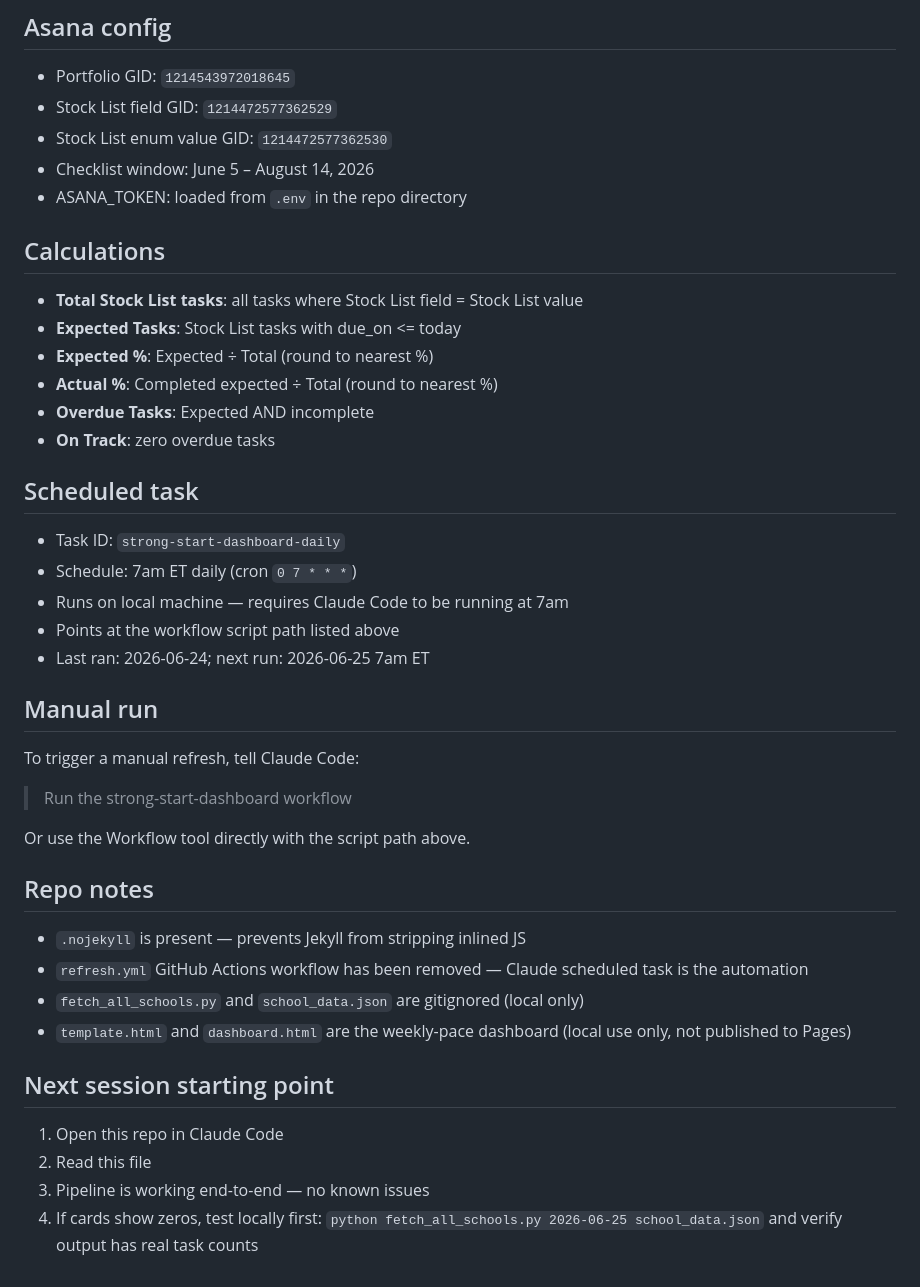
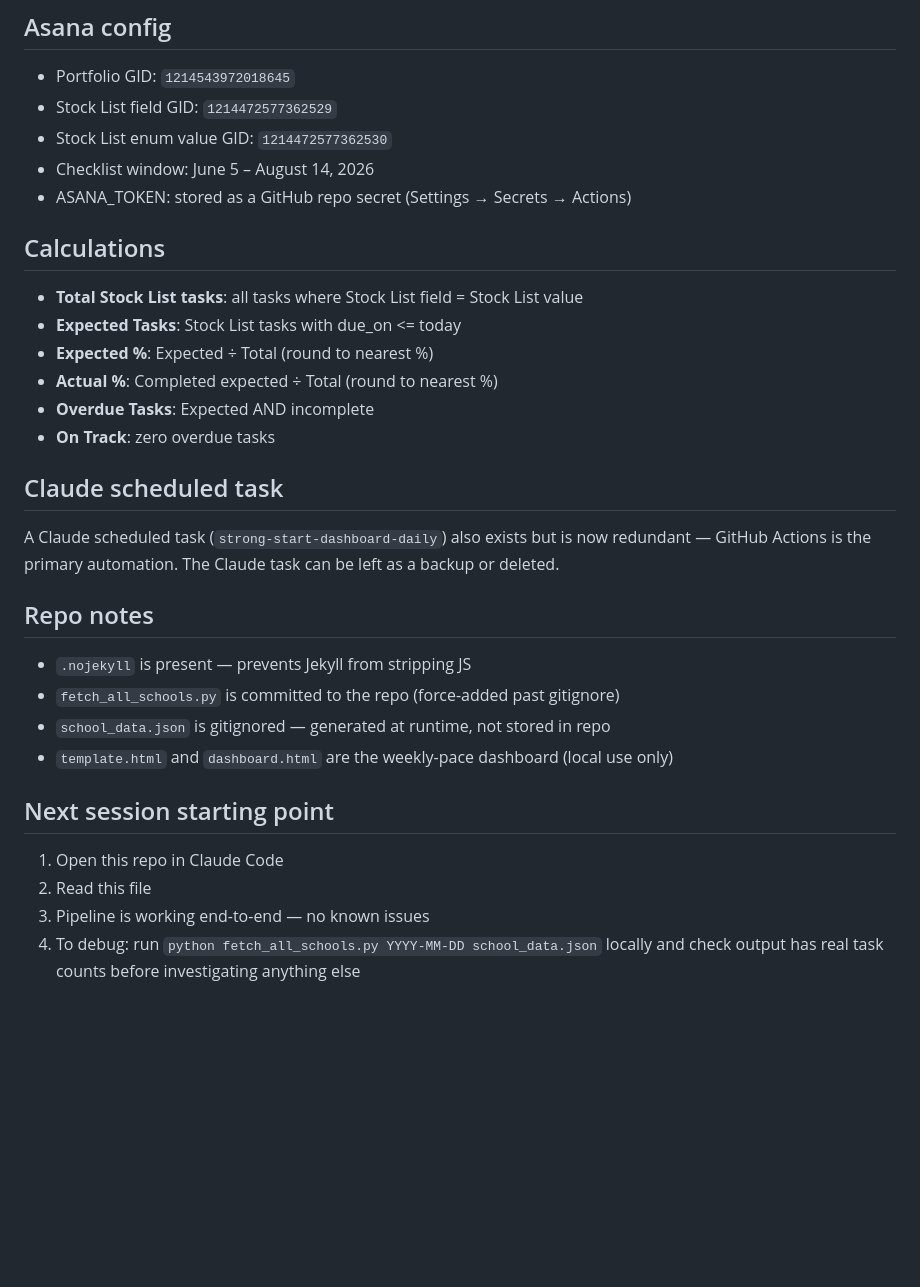
Before and after one commit to jweber-cpu/strong-start-dashboard, a Markdown page: HANDOFF.md, the part around one of its changes. Drawn GitHub-style; blank space fills up the shorter version.

```diff
--- a/HANDOFF.md
+++ b/HANDOFF.md
@@ -83,7 +86,7 @@ Located at: `C:\Users\Jweber\Desktop\Claudio\Code Sessions\strong-start-dashboar
 - Stock List field GID: `1214472577362529`
 - Stock List enum value GID: `1214472577362530`
 - Checklist window: June 5 – August 14, 2026
-- ASANA_TOKEN: loaded from `.env` in the repo directory
+- ASANA_TOKEN: stored as a GitHub repo secret (Settings → Secrets → Actions)
 
 ## Calculations
 
@@ -94,31 +97,20 @@ Located at: `C:\Users\Jweber\Desktop\Claudio\Code Sessions\strong-start-dashboar
 - **Overdue Tasks**: Expected AND incomplete
 - **On Track**: zero overdue tasks
 
-## Scheduled task
+## Claude scheduled task
 
-- Task ID: `strong-start-dashboard-daily`
-- Schedule: 7am ET daily (cron `0 7 * * *`)
-- Runs on local machine — requires Claude Code to be running at 7am
-- Points at the workflow script path listed above
-- Last ran: 2026-06-24; next run: 2026-06-25 7am ET
-
-## Manual run
-
-To trigger a manual refresh, tell Claude Code:
-> Run the strong-start-dashboard workflow
-
-Or use the Workflow tool directly with the script path above.
+A Claude scheduled task (`strong-start-dashboard-daily`) also exists but is now redundant — GitHub Actions is the primary automation. The Claude task can be left as a backup or deleted.
 
 ## Repo notes
 
-- `.nojekyll` is present — prevents Jekyll from stripping inlined JS
-- `refresh.yml` GitHub Actions workflow has been removed — Claude scheduled task is the automation
-- `fetch_all_schools.py` and `school_data.json` are gitignored (local only)
-- `template.html` and `dashboard.html` are the weekly-pace dashboard (local use only, not published to Pages)
+- `.nojekyll` is present — prevents Jekyll from stripping JS
+- `fetch_all_schools.py` is committed to the repo (force-added past gitignore)
+- `school_data.json` is gitignored — generated at runtime, not stored in repo
+- `template.html` and `dashboard.html` are the weekly-pace dashboard (local use only)
 
 ## Next session starting point
 
 1. Open this repo in Claude Code
 2. Read this file
 3. Pipeline is working end-to-end — no known issues
-4. If cards show zeros, test locally first: `python fetch_all_schools.py 2026-06-25 school_data.json` and verify output has real task counts
+4. To debug: run `python fetch_all_schools.py YYYY-MM-DD school_data.json` locally and check output has real task counts before investigating anything else
```
Also changed, not shown: other parts of HANDOFF.md (+20 -17 lines).
